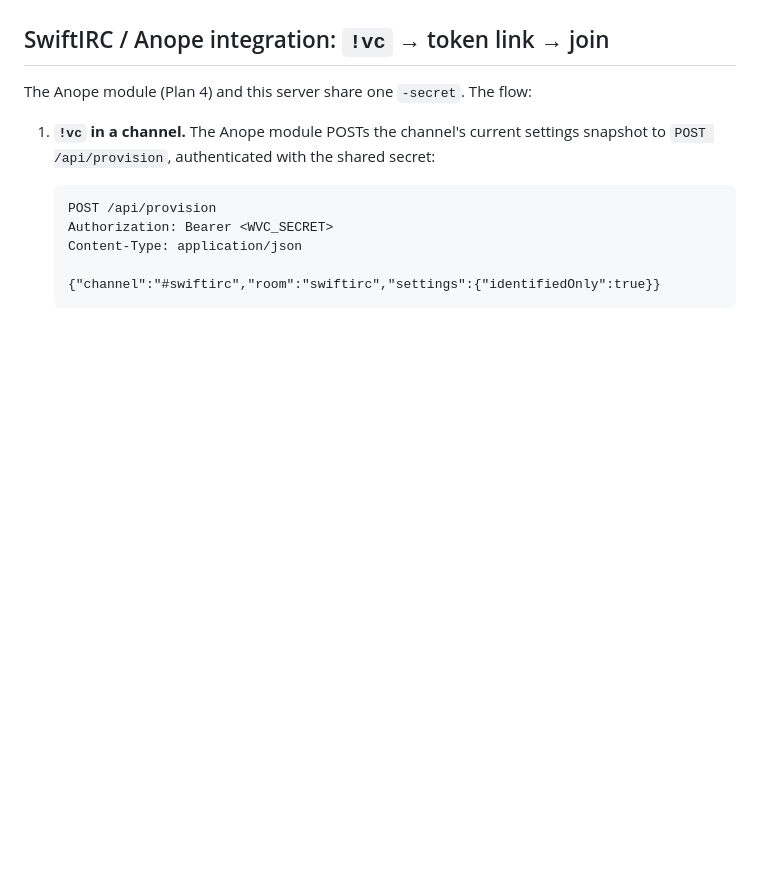
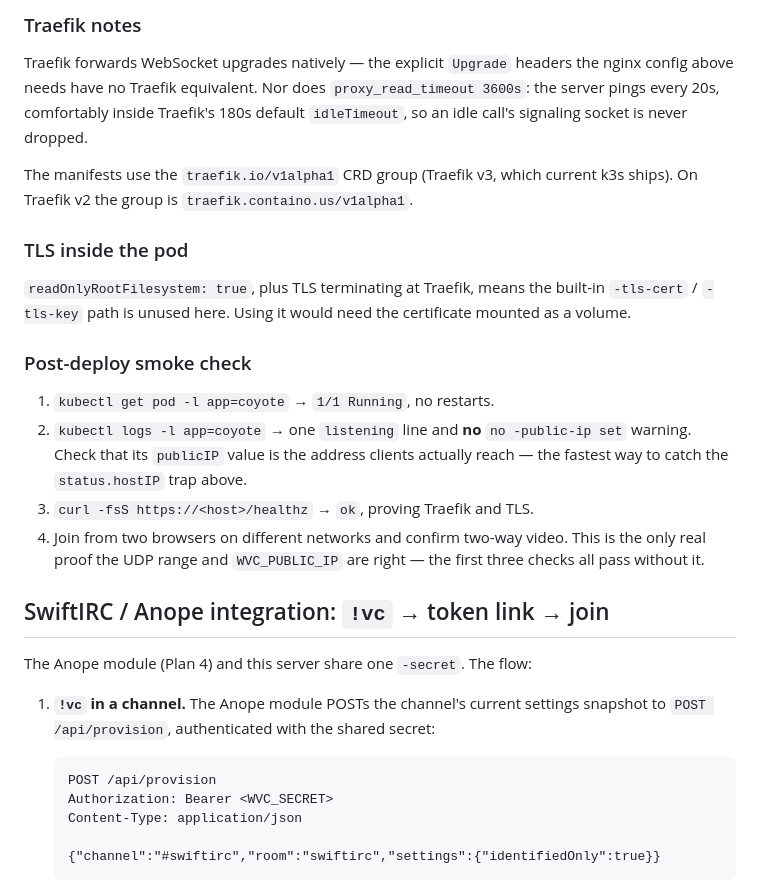
Before and after one commit to SwiftIRC/vc, a Markdown page: docs/DEPLOY.md, the part around one of its changes. GitHub-like rendering; blank space fills up the shorter version.

Commit message:
docs: deploying coyote on k3s behind Traefik

```diff
--- a/docs/DEPLOY.md
+++ b/docs/DEPLOY.md
@@ -195,3 +274,30 @@ short `RestartSec` keeps interruptions brief.
+### Traefik notes
+
+Traefik forwards WebSocket upgrades natively — the explicit `Upgrade` headers the
+nginx config above needs have no Traefik equivalent. Nor does `proxy_read_timeout
+3600s`: the server pings every 20s, comfortably inside Traefik's 180s default
+`idleTimeout`, so an idle call's signaling socket is never dropped.
+
+The manifests use the `traefik.io/v1alpha1` CRD group (Traefik v3, which current k3s
+ships). On Traefik v2 the group is `traefik.containo.us/v1alpha1`.
+
+### TLS inside the pod
+
+`readOnlyRootFilesystem: true`, plus TLS terminating at Traefik, means the built-in
+`-tls-cert` / `-tls-key` path is unused here. Using it would need the certificate
+mounted as a volume.
+
+### Post-deploy smoke check
+
+1. `kubectl get pod -l app=coyote` → `1/1 Running`, no restarts.
+2. `kubectl logs -l app=coyote` → one `listening` line and **no** `no -public-ip set`
+   warning. Check that its `publicIP` value is the address clients actually reach —
+   the fastest way to catch the `status.hostIP` trap above.
+3. `curl -fsS https://<host>/healthz` → `ok`, proving Traefik and TLS.
+4. Join from two browsers on different networks and confirm two-way video. This is
+   the only real proof the UDP range and `WVC_PUBLIC_IP` are right — the first three
+   checks all pass without it.
+
 ## SwiftIRC / Anope integration: `!vc` → token link → join
 
 The Anope module (Plan 4) and this server share one `-secret`. The flow:
```
Also changed, not shown: other parts of docs/DEPLOY.md (+79 -0 lines).
